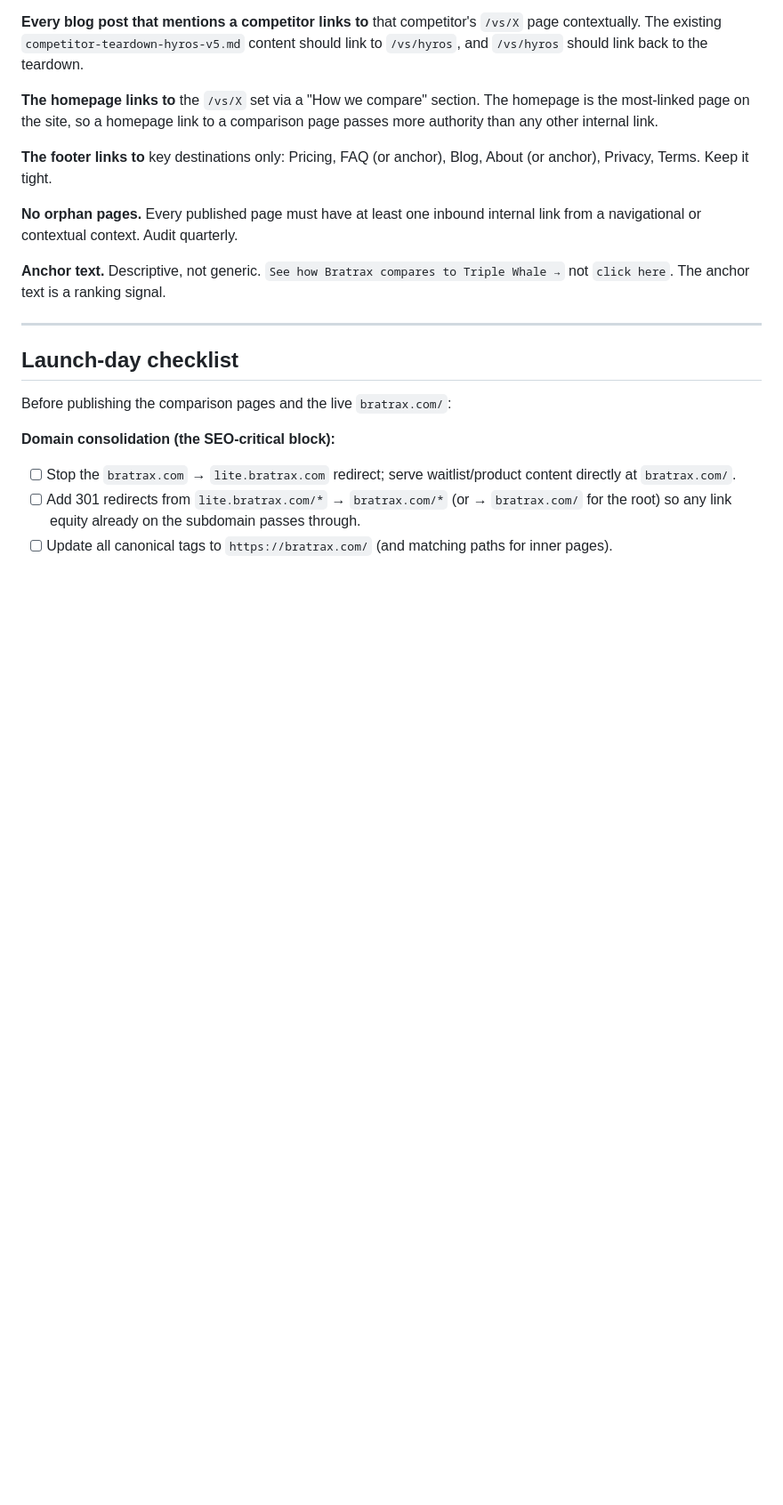
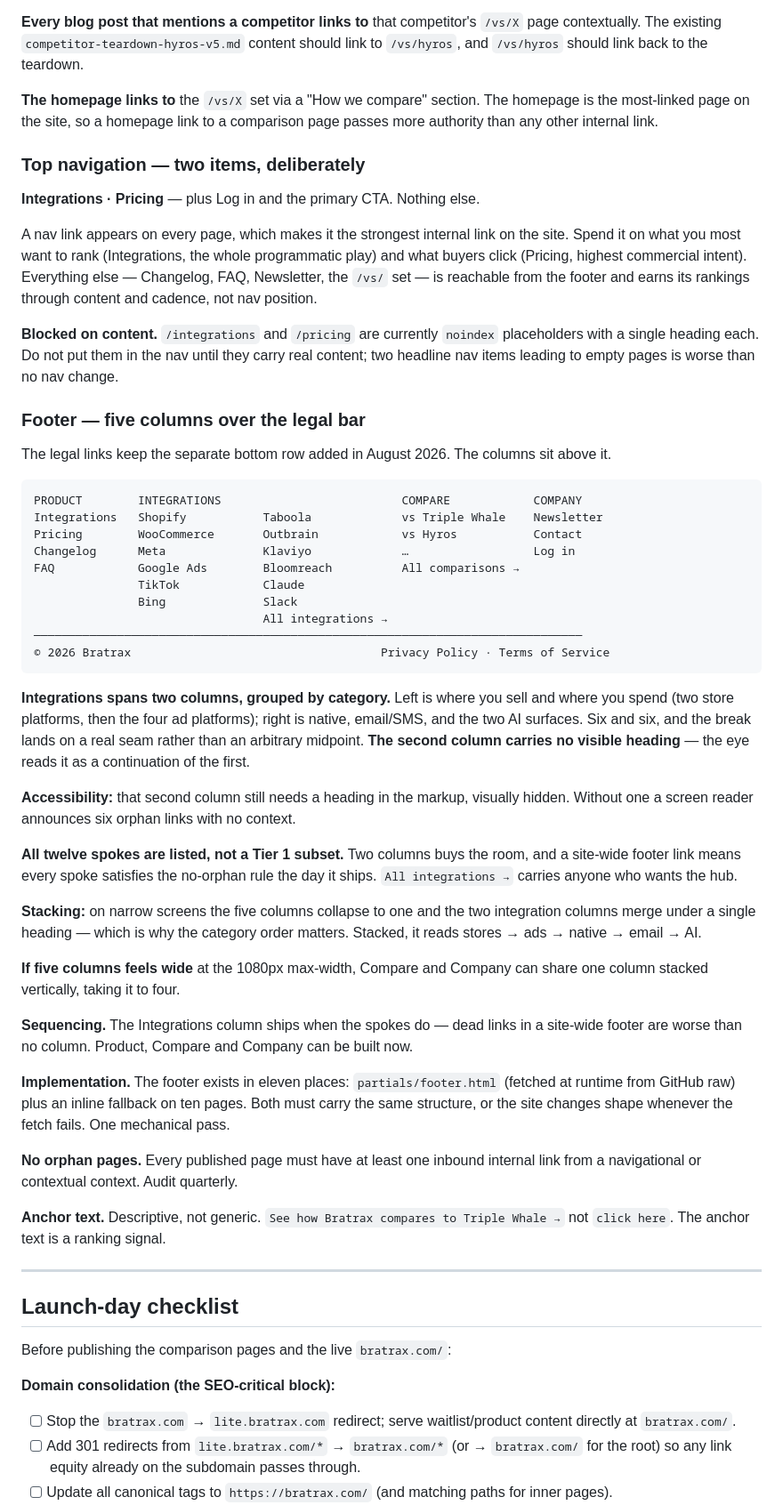
Before and after one commit to yuolel/bratrax-wip, a Markdown page: assets/site-architecture.md, the part around one of its changes. Shown at 89% size. GitHub-like rendering; blank space fills up the shorter version.

Commit message:
Settle nav and footer structure in the architecture doc
Top nav is Integrations + Pricing only. A nav link fires on every page, so
it is the strongest internal link on the site — spend it on the page we most
want to rank and the page buyers click, and let everything else reach through
the footer. Recorded as blocked: both are noindex placeholders with a single
heading today, and pointing the nav at empty pages is worse than leaving it.

Footer becomes five columns over the legal bar added in August. Integrations
spans two category-grouped columns, six and six, with the second column
carrying no visible heading but a hidden one for screen readers. Listing all
twelve spokes rather than a Tier 1 subset means every spoke satisfies the
no-orphan rule the day it ships, which the hub link alone would not.

Both entries added to the decision log; the brief's checklist now points here
instead of calling placement TBD. Nothing built — the Integrations column
waits for the spokes, and the footer lives in eleven places that must stay in
sync.

Co-Authored-By: Claude Opus 5 <noreply@anthropic.com>
Claude-Session: https://claude.ai/code/session_017fjDjqQV3fJqf7yNZmKuWz

````diff
--- a/assets/site-architecture.md
+++ b/assets/site-architecture.md
@@ -421,7 +421,44 @@ The architecture only pays off if internal linking actually wires the pages toge
 
 **The homepage links to** the `/vs/X` set via a "How we compare" section. The homepage is the most-linked page on the site, so a homepage link to a comparison page passes more authority than any other internal link.
 
-**The footer links to** key destinations only: Pricing, FAQ (or anchor), Blog, About (or anchor), Privacy, Terms. Keep it tight.
+### Top navigation — two items, deliberately
+
+**Integrations · Pricing** — plus Log in and the primary CTA. Nothing else.
+
+A nav link appears on every page, which makes it the strongest internal link on the site. Spend it on what you most want to rank (Integrations, the whole programmatic play) and what buyers click (Pricing, highest commercial intent). Everything else — Changelog, FAQ, Newsletter, the `/vs/` set — is reachable from the footer and earns its rankings through content and cadence, not nav position.
+
+**Blocked on content.** `/integrations` and `/pricing` are currently `noindex` placeholders with a single heading each. Do not put them in the nav until they carry real content; two headline nav items leading to empty pages is worse than no nav change.
+
+### Footer — five columns over the legal bar
+
+The legal links keep the separate bottom row added in August 2026. The columns sit above it.
+
+```
+PRODUCT        INTEGRATIONS                          COMPARE            COMPANY
+Integrations   Shopify           Taboola             vs Triple Whale    Newsletter
+Pricing        WooCommerce       Outbrain            vs Hyros           Contact
+Changelog      Meta              Klaviyo             …                  Log in
+FAQ            Google Ads        Bloomreach          All comparisons →
+               TikTok            Claude
+               Bing              Slack
+                                 All integrations →
+───────────────────────────────────────────────────────────────────────────────
+© 2026 Bratrax                                    Privacy Policy · Terms of Service
+```
+
+**Integrations spans two columns, grouped by category.** Left is where you sell and where you spend (two store platforms, then the four ad platforms); right is native, email/SMS, and the two AI surfaces. Six and six, and the break lands on a real seam rather than an arbitrary midpoint. **The second column carries no visible heading** — the eye reads it as a continuation of the first.
+
+**Accessibility:** that second column still needs a heading in the markup, visually hidden. Without one a screen reader announces six orphan links with no context.
+
+**All twelve spokes are listed, not a Tier 1 subset.** Two columns buys the room, and a site-wide footer link means every spoke satisfies the no-orphan rule the day it ships. `All integrations →` carries anyone who wants the hub.
+
+**Stacking:** on narrow screens the five columns collapse to one and the two integration columns merge under a single heading — which is why the category order matters. Stacked, it reads stores → ads → native → email → AI.
+
+**If five columns feels wide** at the 1080px max-width, Compare and Company can share one column stacked vertically, taking it to four.
+
+**Sequencing.** The Integrations column ships when the spokes do — dead links in a site-wide footer are worse than no column. Product, Compare and Company can be built now.
+
+**Implementation.** The footer exists in eleven places: `partials/footer.html` (fetched at runtime from GitHub raw) plus an inline fallback on ten pages. Both must carry the same structure, or the site changes shape whenever the fetch fails. One mechanical pass.
 
 **No orphan pages.** Every published page must have at least one inbound internal link from a navigational or contextual context. Audit quarterly.
 
````
Also changed, not shown: other parts of assets/site-architecture.md (+2 -1 lines), assets/integrations-implementation-brief.md (+2 -1 lines).
